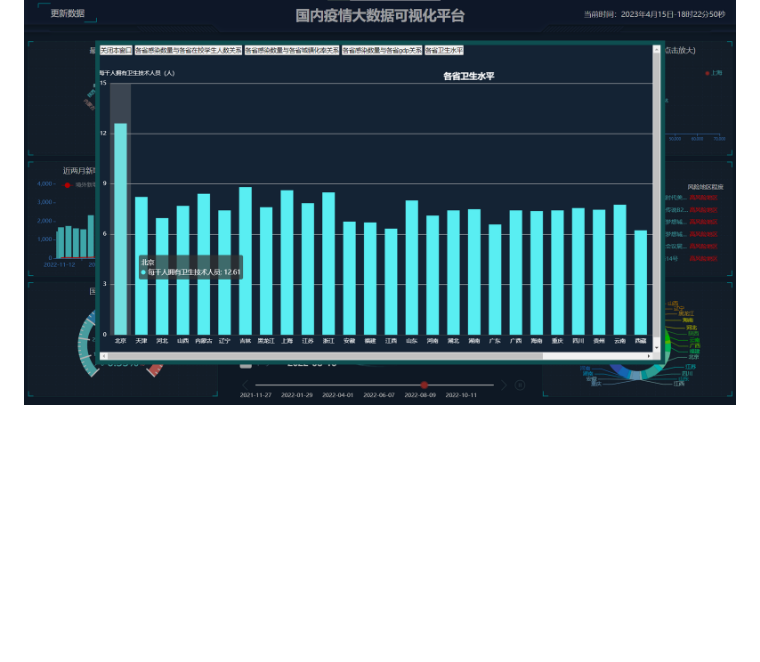
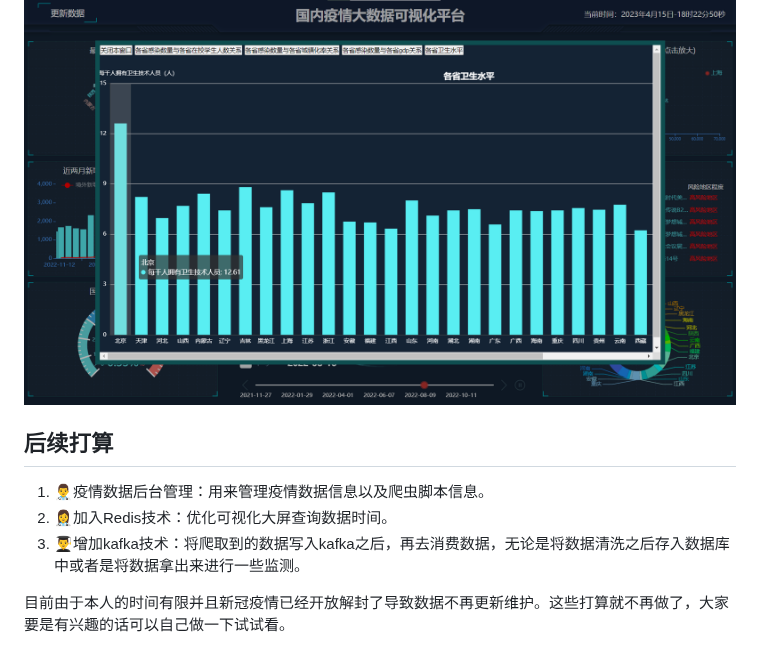
Before and after one commit to Heng-Xiao/covid-19-django, a Markdown page: README.md, the part around one of its changes. Rendered like a GitHub page; blank space fills up the shorter version.

```diff
--- a/README.md
+++ b/README.md
@@ -142,3 +141,13 @@ python3 manage.py runserver 0.0.0.0:8000
 ![image-08](static/img/8.jpg)
 
 ![image-09](static/img/9.jpg)
+
+
+
+## 后续打算
+
+1.  👨‍⚕️疫情数据后台管理：用来管理疫情数据信息以及爬虫脚本信息。
+2.  👩‍⚕️加入Redis技术：优化可视化大屏查询数据时间。
+3.  👨‍🎓增加kafka技术：将爬取到的数据写入kafka之后，再去消费数据，无论是将数据清洗之后存入数据库中或者是将数据拿出来进行一些监测。
+
+目前由于本人的时间有限并且新冠疫情已经开放解封了导致数据不再更新维护。这些打算就不再做了，大家要是有兴趣的话可以自己做一下试试看。
```
Also changed, not shown: other parts of README.md (+0 -1 lines).
